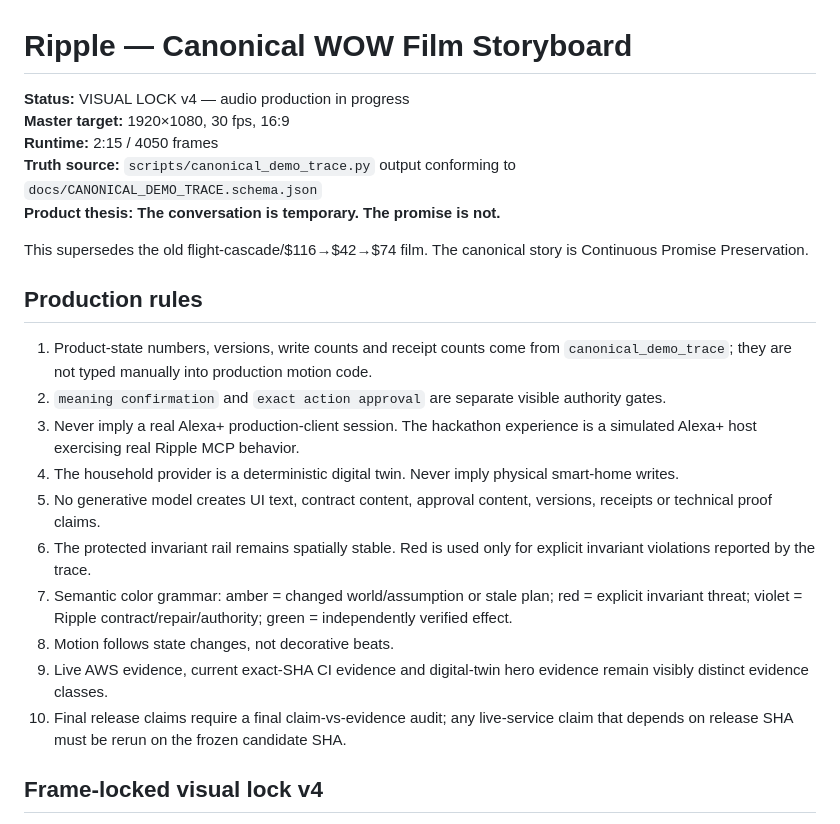
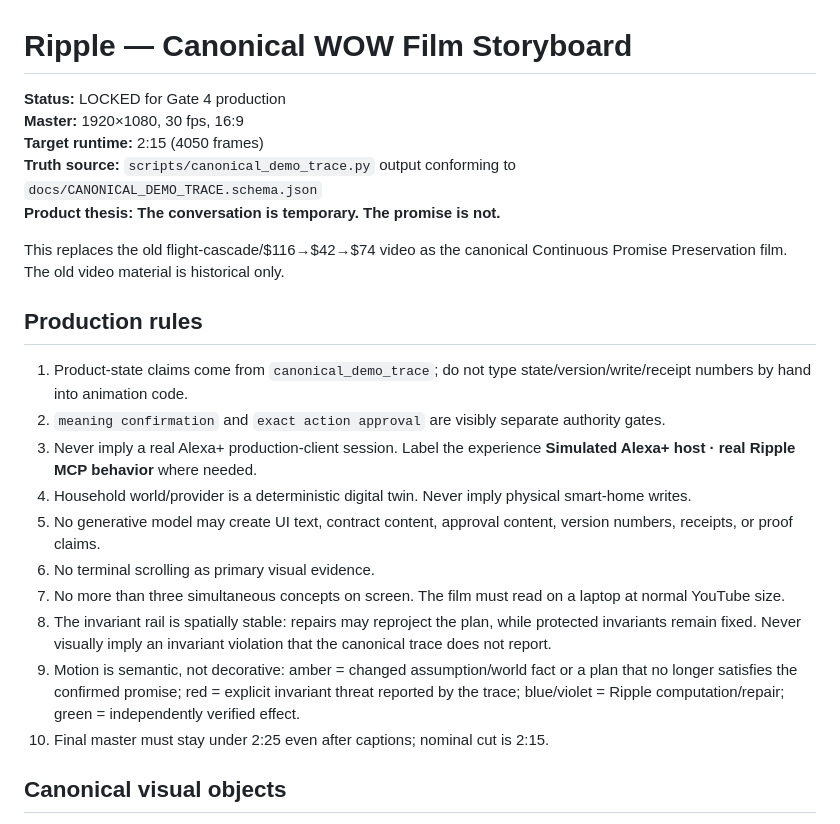
Before and after one commit to rarescos-pixel/ripple-agentic-plan-repair, a Markdown page: docs/WOW_VIDEO_STORYBOARD.md, the part around one of its changes. GitHub-like rendering.

```diff
--- a/docs/WOW_VIDEO_STORYBOARD.md
+++ b/docs/WOW_VIDEO_STORYBOARD.md
@@ -1,25 +1,25 @@
 # Ripple — Canonical WOW Film Storyboard
 
-**Status:** VISUAL LOCK v4 — audio production in progress
-**Master target:** 1920×1080, 30 fps, 16:9
-**Runtime:** 2:15 / 4050 frames
+**Status:** LOCKED for Gate 4 production
+**Master:** 1920×1080, 30 fps, 16:9
+**Target runtime:** 2:15 (4050 frames)
 **Truth source:** `scripts/canonical_demo_trace.py` output conforming to `docs/CANONICAL_DEMO_TRACE.schema.json`
 **Product thesis:** **The conversation is temporary. The promise is not.**
 
-This supersedes the old flight-cascade/$116→$42→$74 film. The canonical story is Continuous Promise Preservation.
+This replaces the old flight-cascade/$116→$42→$74 video as the canonical Continuous Promise Preservation film. The old video material is historical only.
 
 ## Production rules
 
-1. Product-state numbers, versions, write counts and receipt counts come from `canonical_demo_trace`; they are not typed manually into production motion code.
-2. `meaning confirmation` and `exact action approval` are separate visible authority gates.
-3. Never imply a real Alexa+ production-client session. The hackathon experience is a simulated Alexa+ host exercising real Ripple MCP behavior.
-4. The household provider is a deterministic digital twin. Never imply physical smart-home writes.
-5. No generative model creates UI text, contract content, approval content, versions, receipts or technical proof claims.
-6. The protected invariant rail remains spatially stable. Red is used only for explicit invariant violations reported by the trace.
-7. Semantic color grammar: amber = changed world/assumption or stale plan; red = explicit invariant threat; violet = Ripple contract/repair/authority; green = independently verified effect.
-8. Motion follows state changes, not decorative beats.
-9. Live AWS evidence, current exact-SHA CI evidence and digital-twin hero evidence remain visibly distinct evidence classes.
-10. Final release claims require a final claim-vs-evidence audit; any live-service claim that depends on release SHA must be rerun on the frozen candidate SHA.
+1. Product-state claims come from `canonical_demo_trace`; do not type state/version/write/receipt numbers by hand into animation code.
+2. `meaning confirmation` and `exact action approval` are visibly separate authority gates.
+3. Never imply a real Alexa+ production-client session. Label the experience **Simulated Alexa+ host · real Ripple MCP behavior** where needed.
+4. Household world/provider is a deterministic digital twin. Never imply physical smart-home writes.
+5. No generative model may create UI text, contract content, approval content, version numbers, receipts, or proof claims.
+6. No terminal scrolling as primary visual evidence.
+7. No more than three simultaneous concepts on screen. The film must read on a laptop at normal YouTube size.
+8. The invariant rail is spatially stable: repairs may reproject the plan, while protected invariants remain fixed. Never visually imply an invariant violation that the canonical trace does not report.
+9. Motion is semantic, not decorative: amber = changed assumption/world fact or a plan that no longer satisfies the confirmed promise; red = explicit invariant threat reported by the trace; blue/violet = Ripple computation/repair; green = independently verified effect.
+10. Final master must stay under 2:25 even after captions; nominal cut is 2:15.
 
-## Frame-locked visual lock v4
+## Canonical visual objects
 
```
Also changed, not shown: other parts of docs/WOW_VIDEO_STORYBOARD.md (+68 -63 lines).
